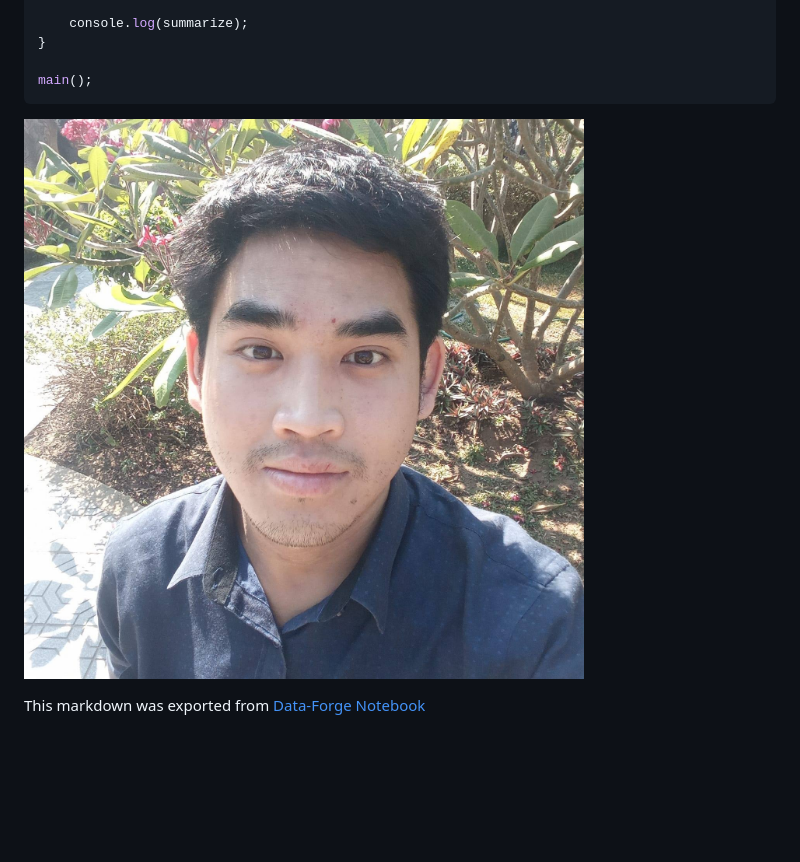
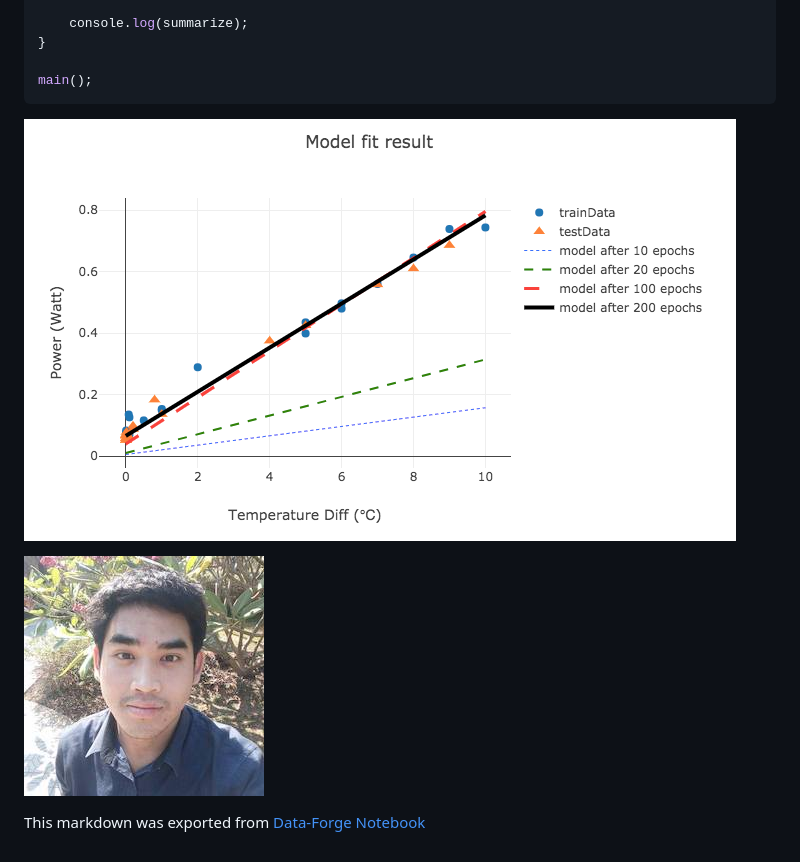
Before and after one commit to IoTcloudServe/Smart-Energy-Chula, a Markdown page: Parallel computing running on Kubernetes/README.md, the part around the change. GitHub-like rendering; pictures changed too: Parallel computing running on Kubernetes/assets/images/myprofile.jpeg (added), Parallel computing running on Kubernetes/assets/images/myprofile.png (deleted), Parallel computing running on Kubernetes/assets/images/result.png (added); blank space fills up the shorter version.

Commit message:
update picture

````diff
--- a/Parallel computing running on Kubernetes/README.md
+++ b/Parallel computing running on Kubernetes/README.md
@@ -206,8 +206,9 @@ let main = async () => {
 
 main();
 ```
+![This is me!](assets/images/result.png "Kittipat Saengkaenpetch")
 
-![This is me!](assets/images/myprofile.png "Kittipat Saengkaenpetch")
+![This is me!](assets/images/myprofile.jpeg "Kittipat Saengkaenpetch")
 
 
 
````
